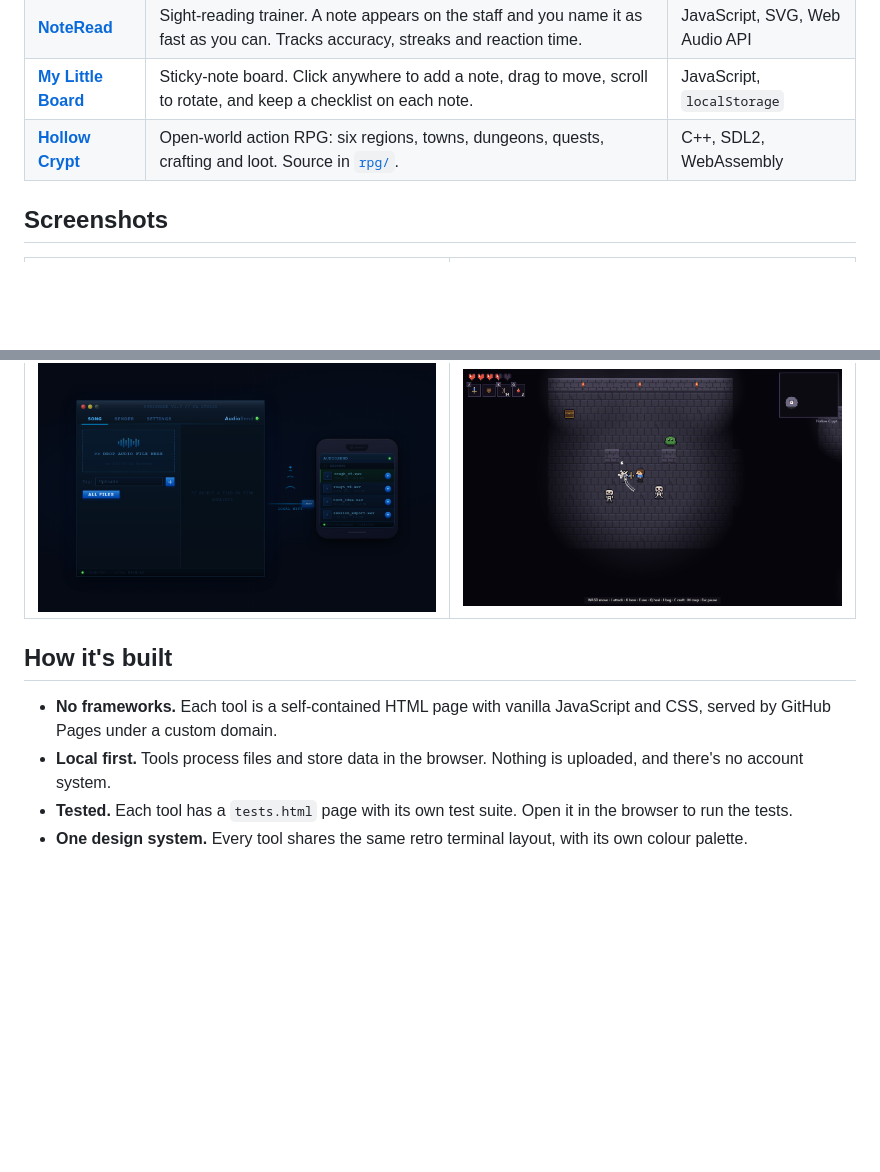
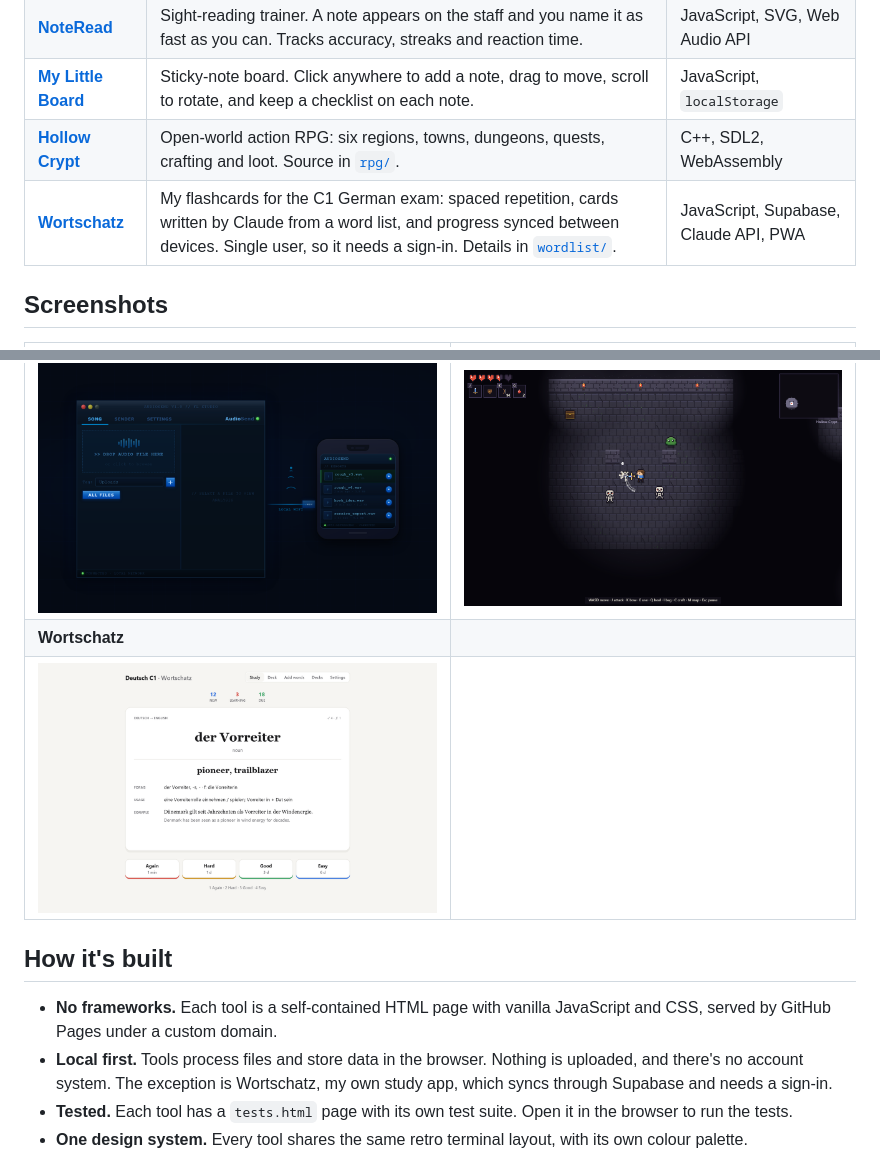
Before and after one commit to LucasRuizGomez/LucasRuizGomez.github.io, a Markdown page: README.md, 2 parts joined by grey strips. Drawn GitHub-style; pictures changed too: docs/wordlist.png (added); blank space fills up the shorter version.

Commit message:
[Fix] Login system and add new wordlist features

```diff
--- a/README.md
+++ b/README.md
@@ -14,6 +14,7 @@ Tools I build because I needed them and couldn't find a good free version. Every
 | [**NoteRead**](https://lukeda.me/noteread/) | Sight-reading trainer. A note appears on the staff and you name it as fast as you can. Tracks accuracy, streaks and reaction time. | JavaScript, SVG, Web Audio API |
 | [**My Little Board**](https://lukeda.me/positwebsite/) | Sticky-note board. Click anywhere to add a note, drag to move, scroll to rotate, and keep a checklist on each note. | JavaScript, `localStorage` |
 | [**Hollow Crypt**](https://lukeda.me/rpg/) | Open-world action RPG: six regions, towns, dungeons, quests, crafting and loot. Source in [`rpg/`](rpg/). | C++, SDL2, WebAssembly |
+| [**Wortschatz**](https://lukeda.me/wordlist/) | My flashcards for the C1 German exam: spaced repetition, cards written by Claude from a word list, and progress synced between devices. Single user, so it needs a sign-in. Details in [`wordlist/`](wordlist/README.md). | JavaScript, Supabase, Claude API, PWA |
 
 ## Screenshots
 
@@ -24,11 +25,13 @@ Tools I build because I needed them and couldn't find a good free version. Every
 | ![NoteRead](docs/noteread.png) | ![My Little Board](docs/board.png) |
 | **AudioSend** | **Hollow Crypt** |
 | ![AudioSend](docs/audiosend.png) | ![Hollow Crypt](docs/rpg.png) |
+| **Wortschatz** | |
+| ![Wortschatz](docs/wordlist.png) | |
 
 ## How it's built
 
 - **No frameworks.** Each tool is a self-contained HTML page with vanilla JavaScript and CSS, served by GitHub Pages under a custom domain.
-- **Local first.** Tools process files and store data in the browser. Nothing is uploaded, and there's no account system.
+- **Local first.** Tools process files and store data in the browser. Nothing is uploaded, and there's no account system. The exception is Wortschatz, my own study app, which syncs through Supabase and needs a sign-in.
 - **Tested.** Each tool has a `tests.html` page with its own test suite. Open it in the browser to run the tests.
 - **One design system.** Every tool shares the same retro terminal layout, with its own colour palette.
 
```
Also changed, not shown: context.md (+14 -0 lines), wordlist/README.md (added, +86 -0 lines), 11 other files.
